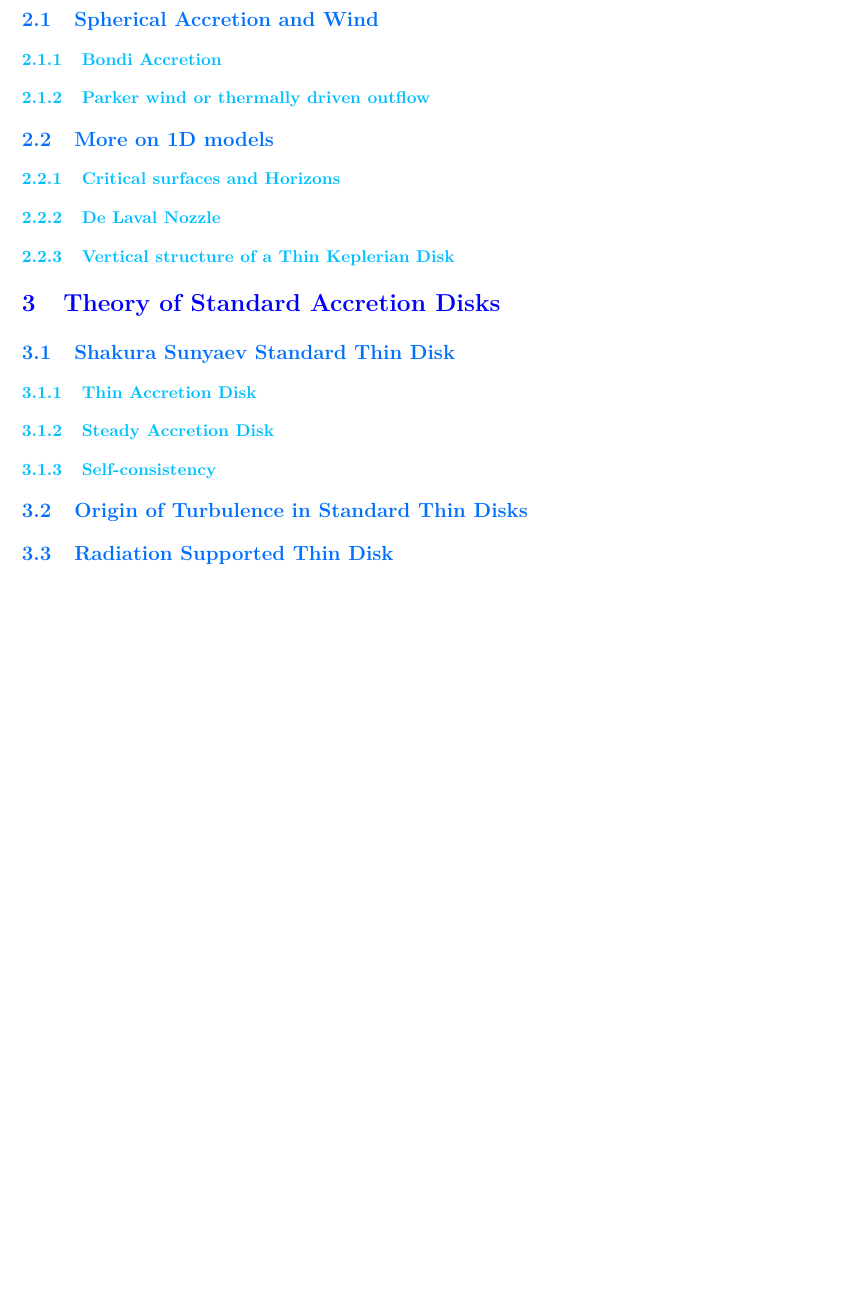
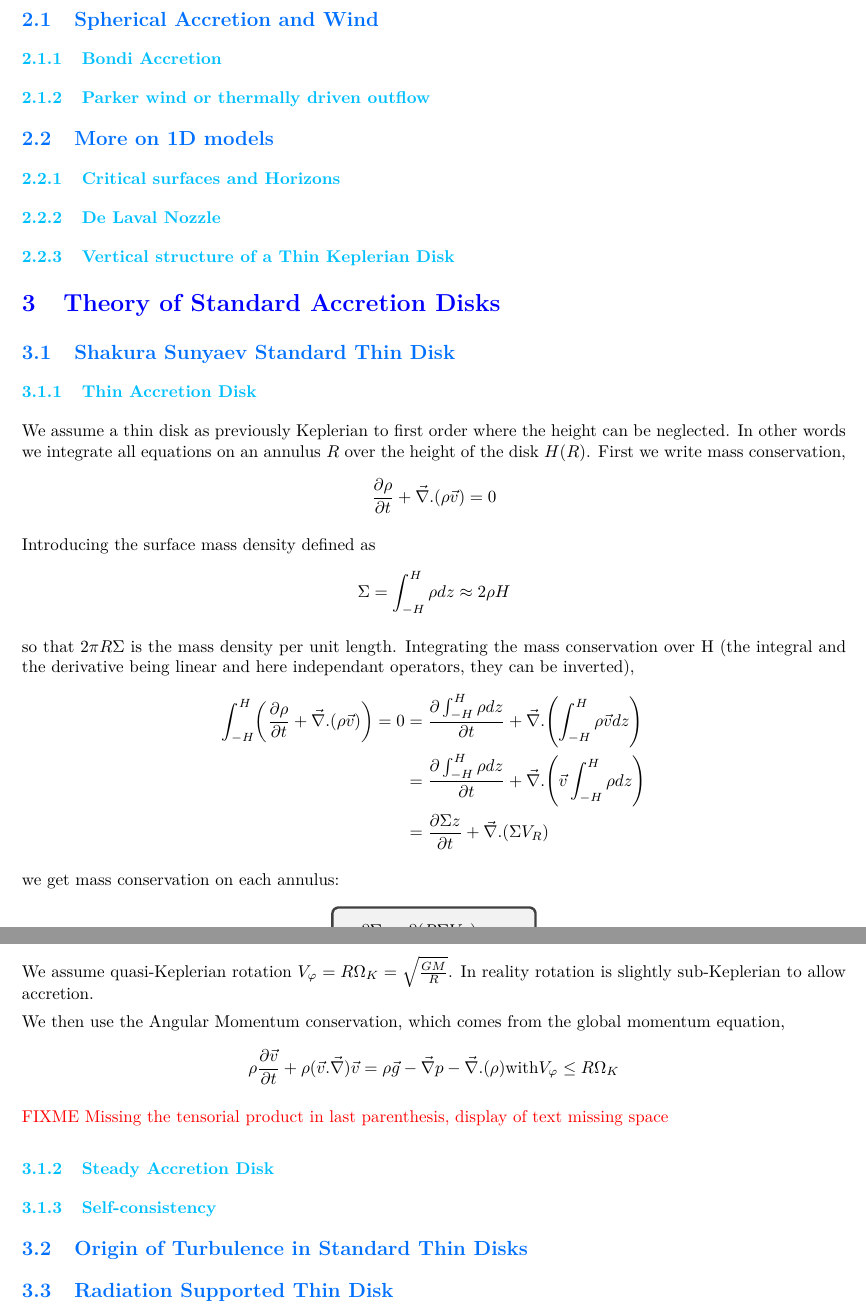
Before and after one commit to M2-AAIS/Poly_ET8, a LaTeX document (ET8.tex): part of page 7 of 9 before the commit and two parts of pages 7 and 8 of 9 after it, the two joined at a grey line, cut so that both start at the same text, the shorter picture padded with empty space. Compiled offline with pdfLaTeX.

Commit message:
Beginning of chapter 5

```diff
--- a/ET8.tex
+++ b/ET8.tex
@@ -18,11 +18,16 @@
 %\usepackage{amsfonts} Not used currently
 %\usepackage{amssymb}  Not used currently
 
+% For boxed equations
+\usepackage{tcolorbox}
+\tcbuselibrary{theorems}
+
 % Fonts settings
 %\usepackage{mathspec}
 %\defaultfontfeatures{Ligatures=TeX,RawFeature={-calt,+tnum,+lnum}}
+%\setmainfont[BoldFont={Adobe Garamond Pro Semibold},BoldItalicFont={Adobe Garamond Pro Semibold Italic}]{EB Garamond}
 %\setmainfont{EB Garamond}
-%\newfontfamily\DejaSans{DejaVu Sans}
+%\newfontfamily\NotoSans{Noto Sans}
 \usepackage[utf8]{inputenc}
 \usepackage[T1]{fontenc}
 \usepackage{lmodern}
@@ -424,8 +429,51 @@ structure involving rotation and magnetic field.
 \subsubsection{Vertical structure of a Thin Keplerian Disk}
 
 \section{Theory of Standard Accretion Disks}
+
 \subsection{Shakura Sunyaev Standard Thin Disk}
+
 \subsubsection{Thin Accretion Disk}
+
+We assume a thin disk as previously Keplerian to first order where the height
+can be neglected. In other words we integrate all equations on an annulus $R$
+over the height of the disk $H(R)$. First we write mass conservation,
+\begin{equation*}
+    \frac{\partial \rho}{\partial t} + \vec{\nabla}.(\rho \vec{v}) = 0
+\end{equation*}
+
+Introducing the surface mass density defined as
+\begin{equation*}
+    \Sigma = \int_{-H}^H \rho dz \approx 2 \rho H
+\end{equation*}
+
+so that $2 \pi R \Sigma$ is the mass density per unit length. Integrating the
+mass conservation over H (the integral and the derivative being linear and here
+independant operators, they can be inverted),
+\begin{align*}
+    \int_{-H}^H \left( \frac{\partial \rho}{\partial t} + \vec{\nabla}.(\rho \vec{v}) \right) = 0 % Not a mistake, just for code readability
+    &= \frac{\partial \int_{-H}^H \rho dz}{\partial t} + \vec{\nabla}.\left( \int_{-H}^H \rho \vec{v} dz \right) \\
+    &= \frac{\partial \int_{-H}^H \rho dz}{\partial t} + \vec{\nabla}.\left( \vec{v} \int_{-H}^H \rho dz \right) \\
+    &= \frac{\partial \Sigma z}{\partial t} + \vec{\nabla}.(\Sigma V_R)
+\end{align*}
+
+we get mass conservation on each annulus:
+\begin{equation}
+    \tcboxmath{
+        \frac{\partial \Sigma}{\partial t} + \frac{\partial(R \Sigma V_R)}{R \partial R} = 0
+    }
+\end{equation}
+
+We assume quasi-Keplerian rotation $V_\varphi = R \Omega_K = \sqrt{\frac{G
+M}{R}}$. In reality rotation is slightly sub-Keplerian to allow accretion.
+
+We then use the Angular Momentum conservation, which comes from the global
+momentum equation,
+\begin{equation*}
+    \rho \frac{\partial \vec{v}}{\partial t} + \rho (\vec{v}.\vec{\nabla})\vec{v} = \rho \vec{g} - \vec{\nabla} p - \vec{\nabla}.(\rho ) \text{with} V_\varphi \leq R \Omega_K
+\end{equation*}
+
+\FIXME{Missing the tensorial product in last parenthesis, display of text missing space}
+
 \subsubsection{Steady Accretion Disk}
 \subsubsection{Self-consistency}
 \subsection{Origin of Turbulence in Standard Thin Disks}
```
Also changed, not shown: ET8.tex (2 more changed lines).
